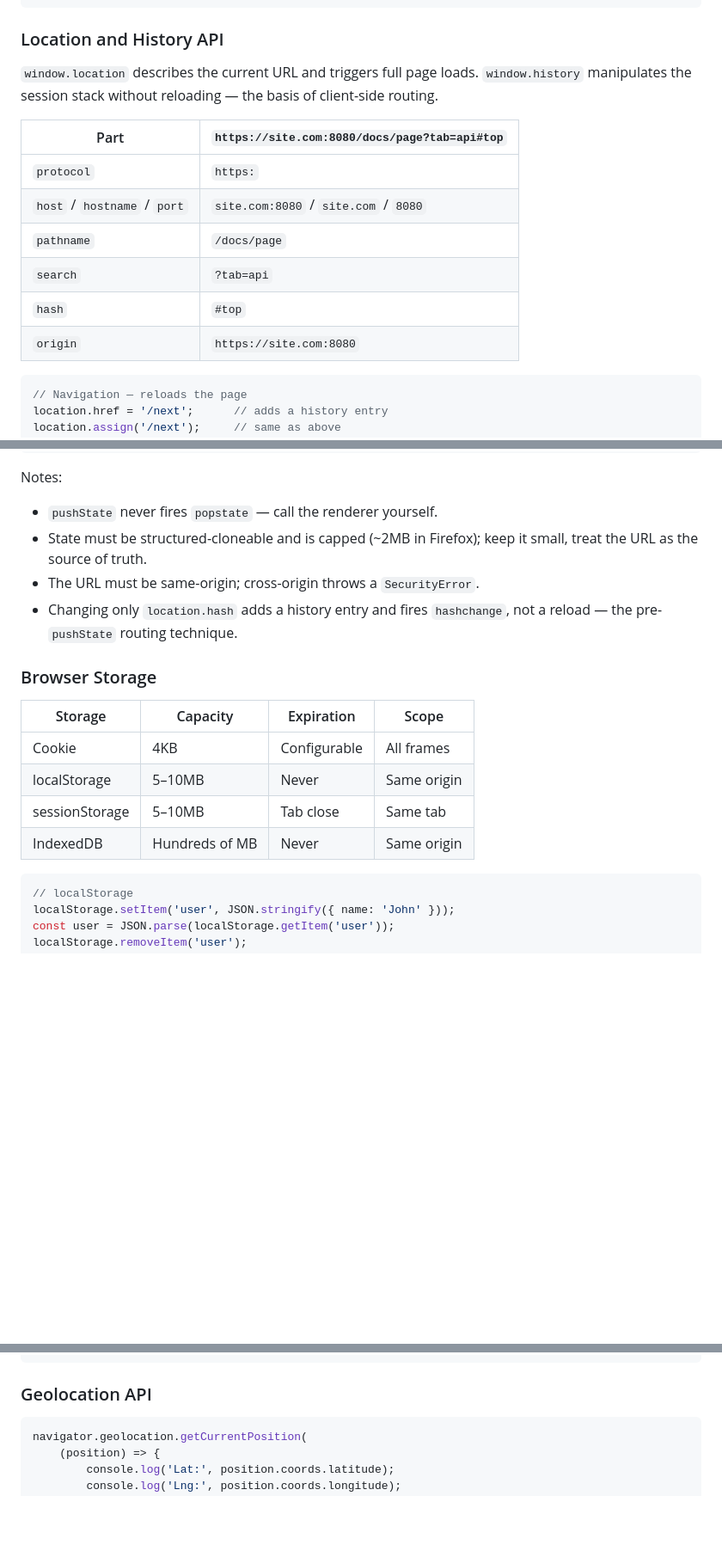
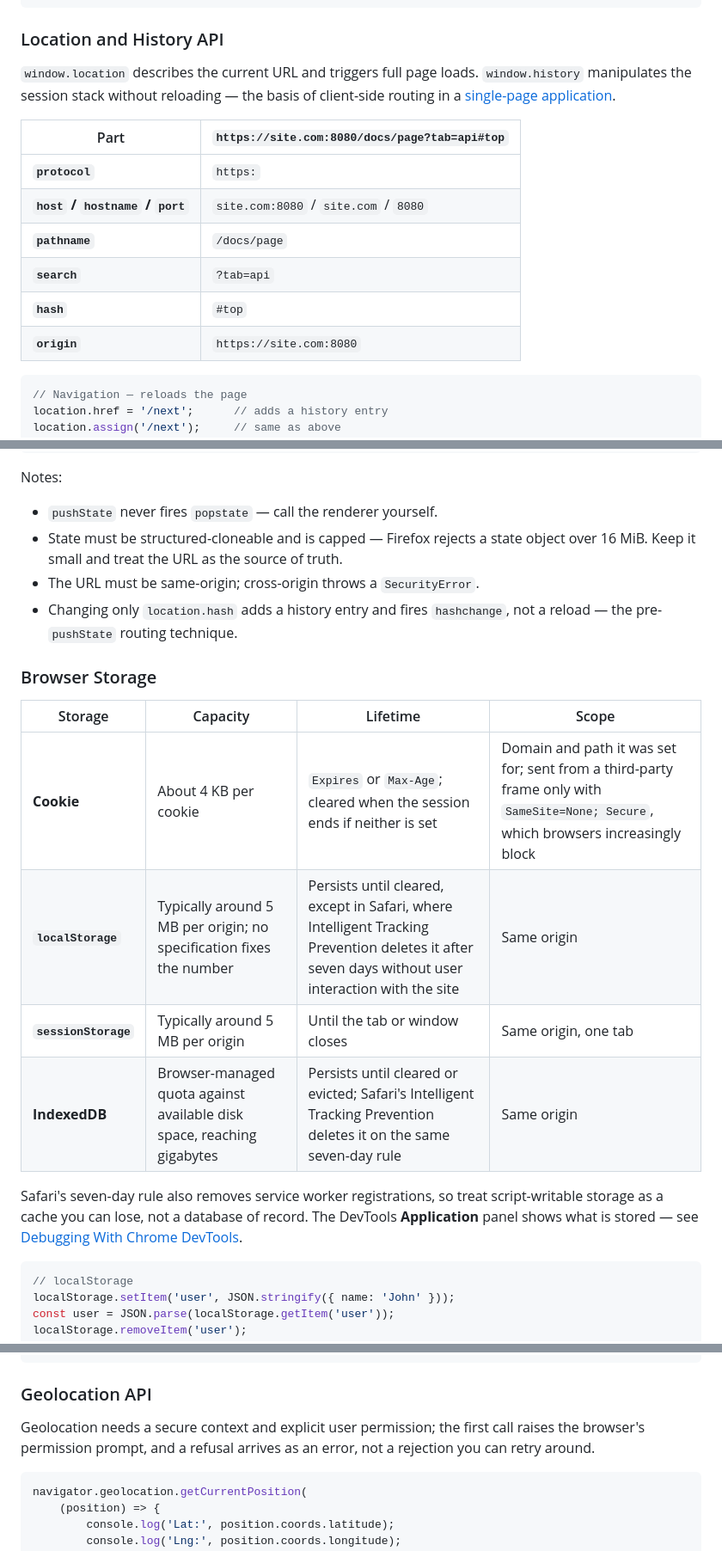
Before and after one commit to arrmagazin/engx, a Markdown page: docs/06-frontend/04-browser-technologies.md, 3 parts joined by grey strips. Shown at 86% size. GitHub-like rendering; blank space fills up the shorter version.

````diff
--- a/docs/06-frontend/04-browser-technologies.md
+++ b/docs/06-frontend/04-browser-technologies.md
@@ -86,16 +81,16 @@ async function getUsers() {
 
 ### Location and History API
 
-`window.location` describes the current URL and triggers full page loads. `window.history` manipulates the session stack without reloading — the basis of client-side routing.
+`window.location` describes the current URL and triggers full page loads. `window.history` manipulates the session stack without reloading — the basis of client-side routing in a [single-page application](01-application-types.md).
 
 | Part | `https://site.com:8080/docs/page?tab=api#top` |
 | --- | --- |
-| `protocol` | `https:` |
-| `host` / `hostname` / `port` | `site.com:8080` / `site.com` / `8080` |
-| `pathname` | `/docs/page` |
-| `search` | `?tab=api` |
-| `hash` | `#top` |
-| `origin` | `https://site.com:8080` |
+| **`protocol`** | `https:` |
+| **`host` / `hostname` / `port`** | `site.com:8080` / `site.com` / `8080` |
+| **`pathname`** | `/docs/page` |
+| **`search`** | `?tab=api` |
+| **`hash`** | `#top` |
+| **`origin`** | `https://site.com:8080` |
 
 ```javascript
 // Navigation — reloads the page
@@ -136,18 +131,20 @@ window.addEventListener('popstate', (event) => {
 Notes:
 
 - `pushState` never fires `popstate` — call the renderer yourself.
-- State must be structured-cloneable and is capped (~2MB in Firefox); keep it small, treat the URL as the source of truth.
+- State must be structured-cloneable and is capped — Firefox rejects a state object over 16 MiB. Keep it small and treat the URL as the source of truth.
 - The URL must be same-origin; cross-origin throws a `SecurityError`.
 - Changing only `location.hash` adds a history entry and fires `hashchange`, not a reload — the pre-`pushState` routing technique.
 
 ### Browser Storage
 
-| Storage | Capacity | Expiration | Scope |
+| Storage | Capacity | Lifetime | Scope |
 | --- | --- | --- | --- |
-| Cookie | 4KB | Configurable | All frames |
-| localStorage | 5–10MB | Never | Same origin |
-| sessionStorage | 5–10MB | Tab close | Same tab |
-| IndexedDB | Hundreds of MB | Never | Same origin |
+| **Cookie** | About 4 KB per cookie | `Expires` or `Max-Age`; cleared when the session ends if neither is set | Domain and path it was set for; sent from a third-party frame only with `SameSite=None; Secure`, which browsers increasingly block |
+| **`localStorage`** | Typically around 5 MB per origin; no specification fixes the number | Persists until cleared, except in Safari, where Intelligent Tracking Prevention deletes it after seven days without user interaction with the site | Same origin |
+| **`sessionStorage`** | Typically around 5 MB per origin | Until the tab or window closes | Same origin, one tab |
+| **IndexedDB** | Browser-managed quota against available disk space, reaching gigabytes | Persists until cleared or evicted; Safari's Intelligent Tracking Prevention deletes it on the same seven-day rule | Same origin |
+
+Safari's seven-day rule also removes service worker registrations, so treat script-writable storage as a cache you can lose, not a database of record. The DevTools **Application** panel shows what is stored — see [Debugging With Chrome DevTools](../04-development-process/06-debugging.md).
 
 ```javascript
 // localStorage
@@ -165,6 +162,8 @@ request.onupgradeneeded = (event) => {
 ```
 
 ### Geolocation API
+
+Geolocation needs a secure context and explicit user permission; the first call raises the browser's permission prompt, and a refusal arrives as an error, not a rejection you can retry around.
 
 ```javascript
 navigator.geolocation.getCurrentPosition(
````
Also changed, not shown: other parts of docs/06-frontend/04-browser-technologies.md (+34 -24 lines).
